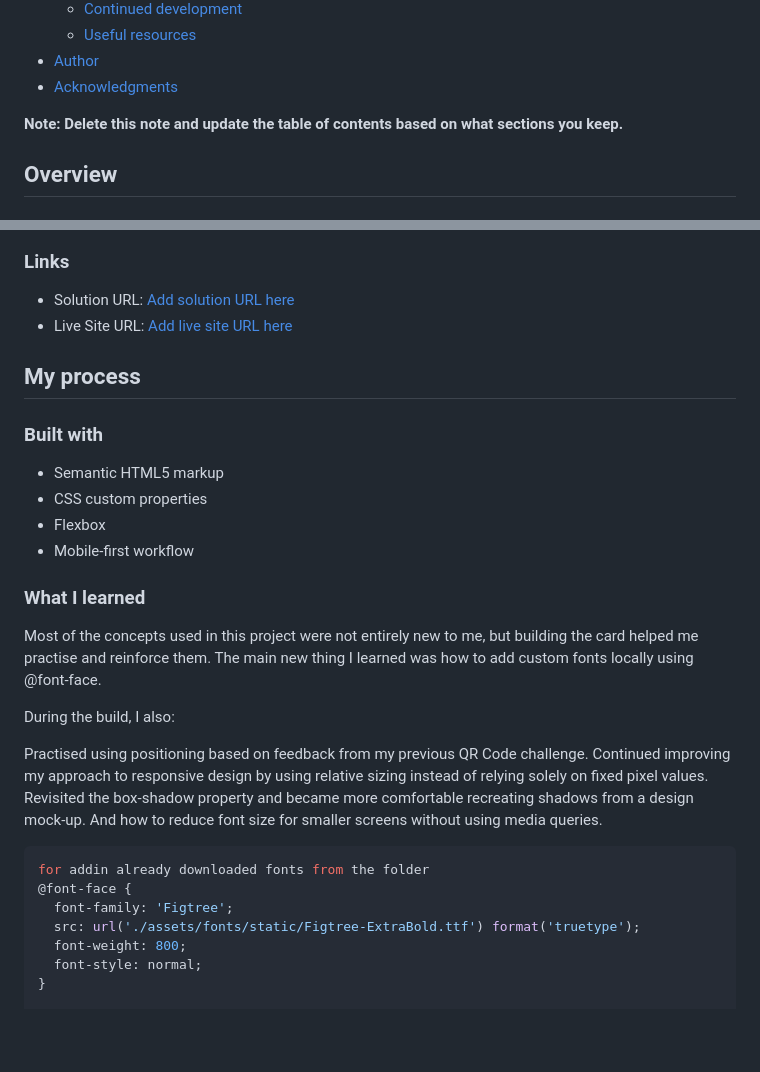
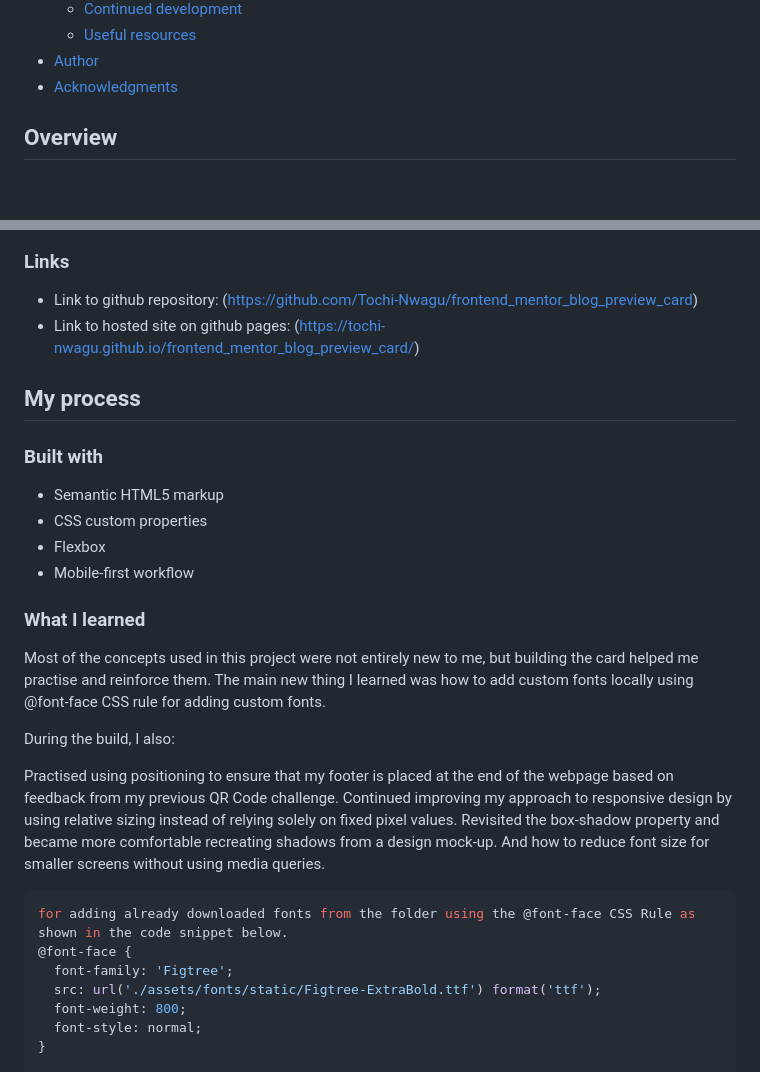
Before and after one commit to Tochi-Nwagu/frontend_mentor_blog_preview_card, a Markdown page: README.md, 2 parts joined by grey strips. Rendered like a GitHub page; blank space fills up the shorter version.

Commit message:
improved the  README file by deleting  the template instructions - delete this note, and also replacing for example -live site URL- with - link to hosted site on github pages, also added more details on what I learnt and how it was applied,

````diff
--- a/README.md
+++ b/README.md
@@ -16,7 +16,7 @@ This is a solution to the Blog preview card challenge on Frontend Mentor(https:/
 - [Author](#author)
 - [Acknowledgments](#acknowledgments)
 
-**Note: Delete this note and update the table of contents based on what sections you keep.**
+
 
 ## Overview
 
@@ -34,8 +34,8 @@ Users should be able to:
 
 ### Links
 
-- Solution URL: [Add solution URL here](https://github.com/Tochi-Nwagu/frontend_mentor_blog_preview_card)
-- Live Site URL: [Add live site URL here](https://tochi-nwagu.github.io/frontend_mentor_blog_preview_card/)
+- Link to github repository: (https://github.com/Tochi-Nwagu/frontend_mentor_blog_preview_card)
+- Link to hosted site on github pages: (https://tochi-nwagu.github.io/frontend_mentor_blog_preview_card/)
 
 ## My process
 
@@ -49,21 +49,21 @@ Users should be able to:
 
 ### What I learned
 
-Most of the concepts used in this project were not entirely new to me, but building the card helped me practise and reinforce them. The main new thing I learned was how to add custom fonts locally using @font-face.
+Most of the concepts used in this project were not entirely new to me, but building the card helped me practise and reinforce them. The main new thing I learned was how to add custom fonts locally using @font-face CSS rule for adding custom fonts.
 
 During the build, I also:
 
-Practised using positioning based on feedback from my previous QR Code challenge.
+Practised using positioning to ensure that my footer is placed at the end of the webpage  based on feedback from my previous QR Code challenge.
 Continued improving my approach to responsive design by using relative sizing instead of relying solely on fixed pixel values.
 Revisited the box-shadow property and became more comfortable recreating shadows from a design mock-up.
 And how to reduce font size for smaller screens without using media queries.
 
 
 ```css
-for addin already downloaded fonts from the folder
+for adding already downloaded fonts from the folder using the @font-face CSS Rule as shown in the code snippet below.
 @font-face {
   font-family: 'Figtree';
-  src: url('./assets/fonts/static/Figtree-ExtraBold.ttf') format('truetype');
+  src: url('./assets/fonts/static/Figtree-ExtraBold.ttf') format('ttf');
   font-weight: 800;
   font-style: normal;
 }
````
